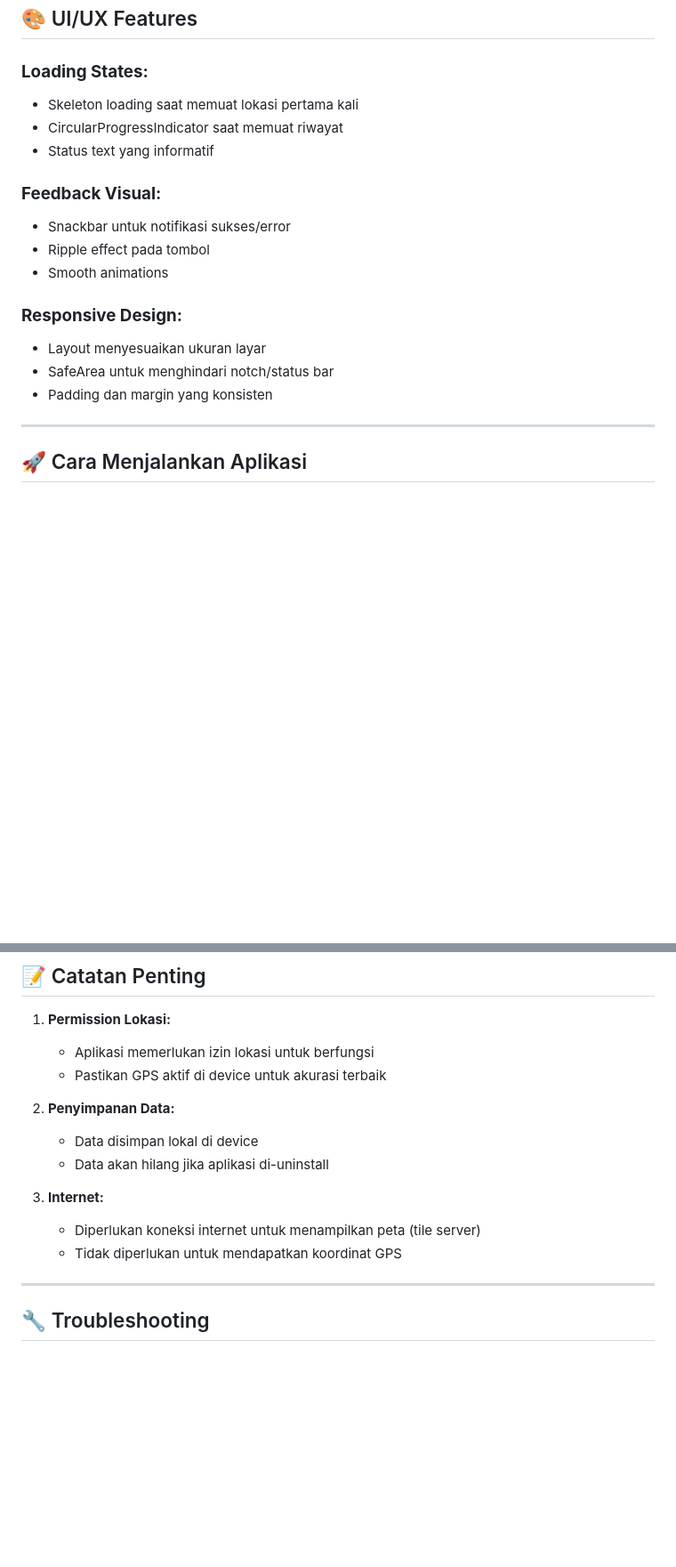
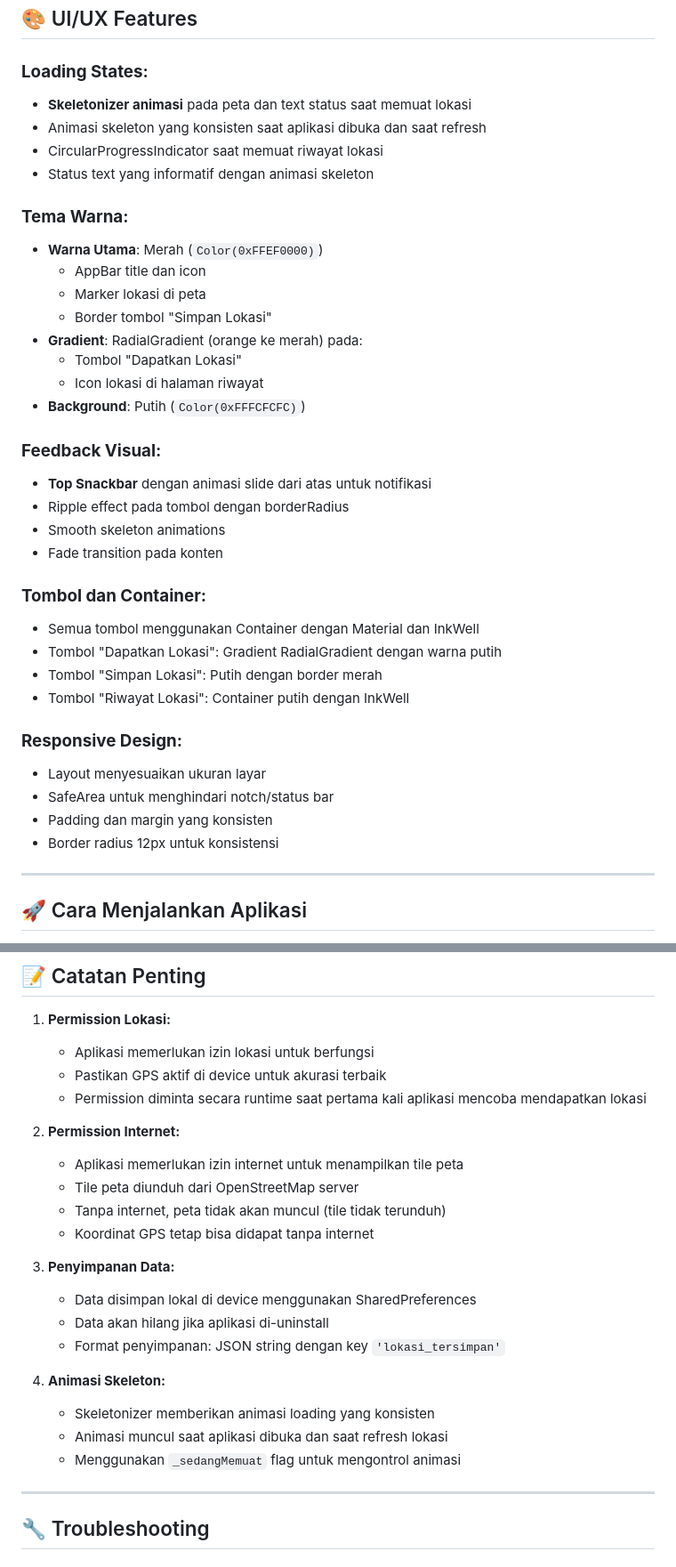
Before and after one commit to bilalihsan1955/MySimple-Location, a Markdown page: README.md, 2 parts joined by grey strips. Shown: that part at 89% size. GitHub-like rendering; blank space fills up the shorter version.

```diff
--- a/README.md
+++ b/README.md
@@ -695,19 +748,38 @@ Data disimpan dalam format JSON string di SharedPreferences:
 ## 🎨 UI/UX Features
 
 ### **Loading States:**
-- Skeleton loading saat memuat lokasi pertama kali
-- CircularProgressIndicator saat memuat riwayat
-- Status text yang informatif
+- **Skeletonizer animasi** pada peta dan text status saat memuat lokasi
+- Animasi skeleton yang konsisten saat aplikasi dibuka dan saat refresh
+- CircularProgressIndicator saat memuat riwayat lokasi
+- Status text yang informatif dengan animasi skeleton
+
+### **Tema Warna:**
+- **Warna Utama**: Merah (`Color(0xFFEF0000)`)
+  - AppBar title dan icon
+  - Marker lokasi di peta
+  - Border tombol "Simpan Lokasi"
+- **Gradient**: RadialGradient (orange ke merah) pada:
+  - Tombol "Dapatkan Lokasi"
+  - Icon lokasi di halaman riwayat
+- **Background**: Putih (`Color(0xFFFCFCFC)`)
 
 ### **Feedback Visual:**
-- Snackbar untuk notifikasi sukses/error
-- Ripple effect pada tombol
-- Smooth animations
+- **Top Snackbar** dengan animasi slide dari atas untuk notifikasi
+- Ripple effect pada tombol dengan borderRadius
+- Smooth skeleton animations
+- Fade transition pada konten
+
+### **Tombol dan Container:**
+- Semua tombol menggunakan Container dengan Material dan InkWell
+- Tombol "Dapatkan Lokasi": Gradient RadialGradient dengan warna putih
+- Tombol "Simpan Lokasi": Putih dengan border merah
+- Tombol "Riwayat Lokasi": Container putih dengan InkWell
 
 ### **Responsive Design:**
 - Layout menyesuaikan ukuran layar
 - SafeArea untuk menghindari notch/status bar
 - Padding dan margin yang konsisten
+- Border radius 12px untuk konsistensi
 
 ---
 
@@ -735,14 +807,23 @@ Data disimpan dalam format JSON string di SharedPreferences:
 1. **Permission Lokasi:**
    - Aplikasi memerlukan izin lokasi untuk berfungsi
    - Pastikan GPS aktif di device untuk akurasi terbaik
+   - Permission diminta secara runtime saat pertama kali aplikasi mencoba mendapatkan lokasi
 
-2. **Penyimpanan Data:**
-   - Data disimpan lokal di device
+2. **Permission Internet:**
+   - Aplikasi memerlukan izin internet untuk menampilkan tile peta
+   - Tile peta diunduh dari OpenStreetMap server
+   - Tanpa internet, peta tidak akan muncul (tile tidak terunduh)
+   - Koordinat GPS tetap bisa didapat tanpa internet
+
+3. **Penyimpanan Data:**
+   - Data disimpan lokal di device menggunakan SharedPreferences
    - Data akan hilang jika aplikasi di-uninstall
+   - Format penyimpanan: JSON string dengan key `'lokasi_tersimpan'`
 
-3. **Internet:**
-   - Diperlukan koneksi internet untuk menampilkan peta (tile server)
-   - Tidak diperlukan untuk mendapatkan koordinat GPS
+4. **Animasi Skeleton:**
+   - Skeletonizer memberikan animasi loading yang konsisten
+   - Animasi muncul saat aplikasi dibuka dan saat refresh lokasi
+   - Menggunakan `_sedangMemuat` flag untuk mengontrol animasi
 
 ---
 
```
Also changed, not shown: other parts of README.md (+107 -27 lines).
